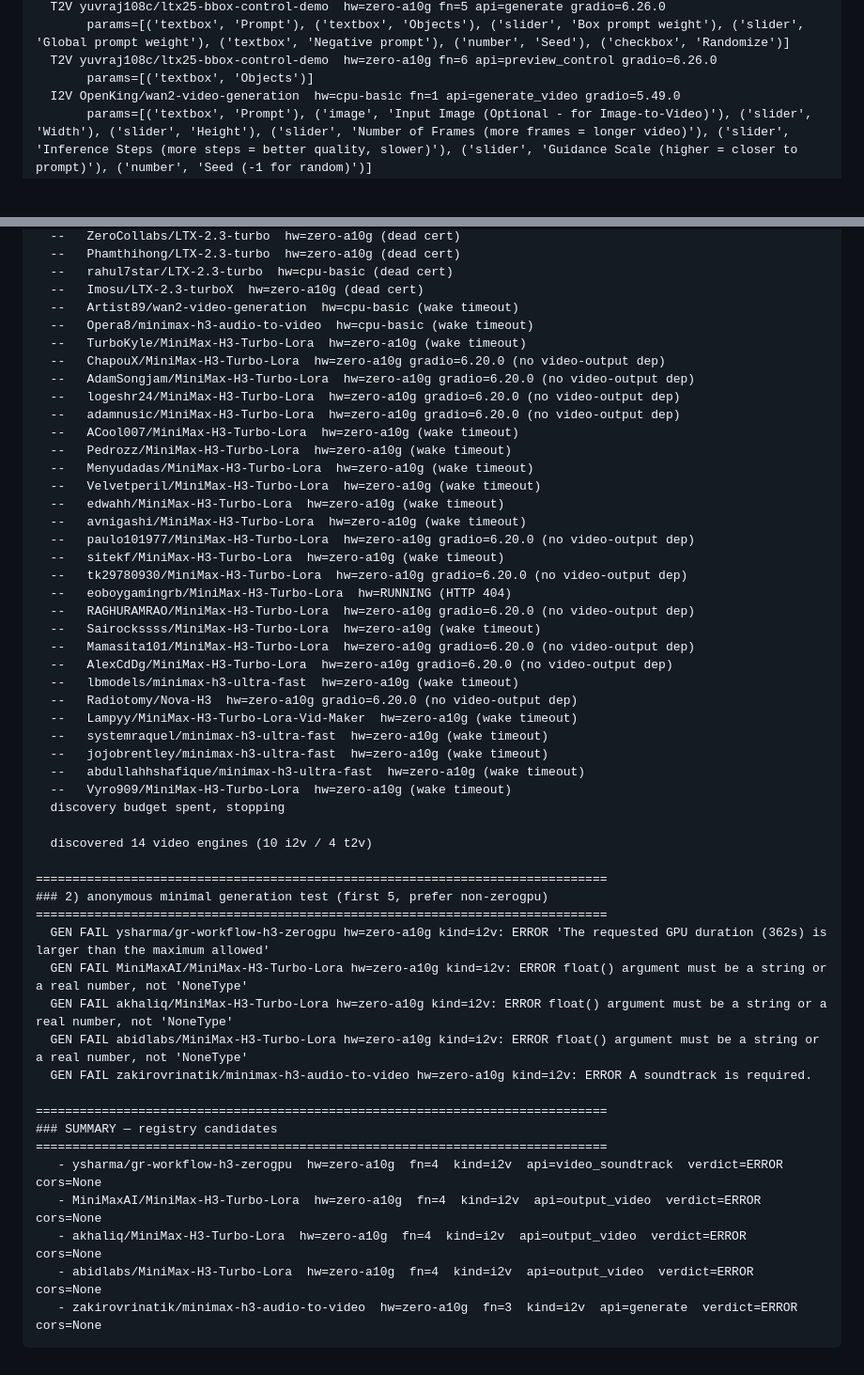
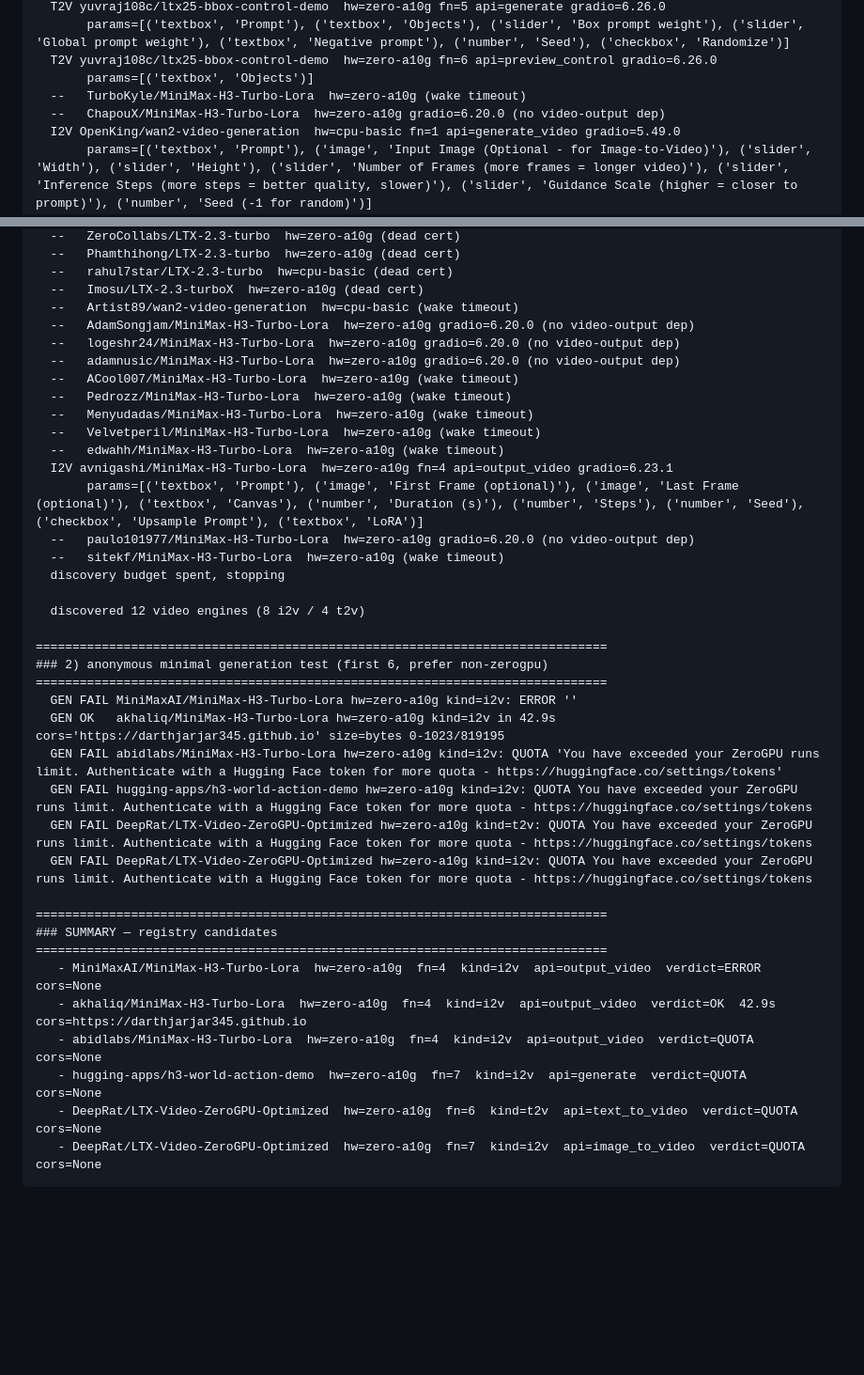
Before and after one commit to DarthJarJar345/ReyloAI, a Markdown page: tools/h3-report.md, 2 parts joined by grey strips. Shown at 94% size. Rendered like a GitHub page; blank space fills up the shorter version.

Commit message:
chore(h3): report from run 38153970761.1

````diff
--- a/tools/h3-report.md
+++ b/tools/h3-report.md
@@ -32,6 +26,8 @@
        params=[('textbox', 'Prompt'), ('textbox', 'Objects'), ('slider', 'Box prompt weight'), ('slider', 'Global prompt weight'), ('textbox', 'Negative prompt'), ('number', 'Seed'), ('checkbox', 'Randomize')]
   T2V yuvraj108c/ltx25-bbox-control-demo  hw=zero-a10g fn=6 api=preview_control gradio=6.26.0
        params=[('textbox', 'Objects')]
+  --   TurboKyle/MiniMax-H3-Turbo-Lora  hw=zero-a10g (wake timeout)
+  --   ChapouX/MiniMax-H3-Turbo-Lora  hw=zero-a10g gradio=6.20.0 (no video-output dep)
   I2V OpenKing/wan2-video-generation  hw=cpu-basic fn=1 api=generate_video gradio=5.49.0
        params=[('textbox', 'Prompt'), ('image', 'Input Image (Optional - for Image-to-Video)'), ('slider', 'Width'), ('slider', 'Height'), ('slider', 'Number of Frames (more frames = longer video)'), ('slider', 'Inference Steps (more steps = better quality, slower)'), ('slider', 'Guidance Scale (higher = closer to prompt)'), ('number', 'Seed (-1 for random)')]
   --   boltguo/minimax-h3-ultra-fast  hw=zero-a10g (wake timeout)
@@ -55,9 +51,6 @@
   --   rahul7star/LTX-2.3-turbo  hw=cpu-basic (dead cert)
   --   Imosu/LTX-2.3-turboX  hw=zero-a10g (dead cert)
   --   Artist89/wan2-video-generation  hw=cpu-basic (wake timeout)
-  --   Opera8/minimax-h3-audio-to-video  hw=cpu-basic (wake timeout)
-  --   TurboKyle/MiniMax-H3-Turbo-Lora  hw=zero-a10g (wake timeout)
-  --   ChapouX/MiniMax-H3-Turbo-Lora  hw=zero-a10g gradio=6.20.0 (no video-output dep)
   --   AdamSongjam/MiniMax-H3-Turbo-Lora  hw=zero-a10g gradio=6.20.0 (no video-output dep)
   --   logeshr24/MiniMax-H3-Turbo-Lora  hw=zero-a10g gradio=6.20.0 (no video-output dep)
   --   adamnusic/MiniMax-H3-Turbo-Lora  hw=zero-a10g gradio=6.20.0 (no video-output dep)
@@ -66,41 +59,31 @@
   --   Menyudadas/MiniMax-H3-Turbo-Lora  hw=zero-a10g (wake timeout)
   --   Velvetperil/MiniMax-H3-Turbo-Lora  hw=zero-a10g (wake timeout)
   --   edwahh/MiniMax-H3-Turbo-Lora  hw=zero-a10g (wake timeout)
-  --   avnigashi/MiniMax-H3-Turbo-Lora  hw=zero-a10g (wake timeout)
+  I2V avnigashi/MiniMax-H3-Turbo-Lora  hw=zero-a10g fn=4 api=output_video gradio=6.23.1
+       params=[('textbox', 'Prompt'), ('image', 'First Frame (optional)'), ('image', 'Last Frame (optional)'), ('textbox', 'Canvas'), ('number', 'Duration (s)'), ('number', 'Steps'), ('number', 'Seed'), ('checkbox', 'Upsample Prompt'), ('textbox', 'LoRA')]
   --   paulo101977/MiniMax-H3-Turbo-Lora  hw=zero-a10g gradio=6.20.0 (no video-output dep)
   --   sitekf/MiniMax-H3-Turbo-Lora  hw=zero-a10g (wake timeout)
-  --   tk29780930/MiniMax-H3-Turbo-Lora  hw=zero-a10g gradio=6.20.0 (no video-output dep)
-  --   eoboygamingrb/MiniMax-H3-Turbo-Lora  hw=RUNNING (HTTP 404)
-  --   RAGHURAMRAO/MiniMax-H3-Turbo-Lora  hw=zero-a10g gradio=6.20.0 (no video-output dep)
-  --   Sairockssss/MiniMax-H3-Turbo-Lora  hw=zero-a10g (wake timeout)
-  --   Mamasita101/MiniMax-H3-Turbo-Lora  hw=zero-a10g gradio=6.20.0 (no video-output dep)
-  --   AlexCdDg/MiniMax-H3-Turbo-Lora  hw=zero-a10g gradio=6.20.0 (no video-output dep)
-  --   lbmodels/minimax-h3-ultra-fast  hw=zero-a10g (wake timeout)
-  --   Radiotomy/Nova-H3  hw=zero-a10g gradio=6.20.0 (no video-output dep)
-  --   Lampyy/MiniMax-H3-Turbo-Lora-Vid-Maker  hw=zero-a10g (wake timeout)
-  --   systemraquel/minimax-h3-ultra-fast  hw=zero-a10g (wake timeout)
-  --   jojobrentley/minimax-h3-ultra-fast  hw=zero-a10g (wake timeout)
-  --   abdullahhshafique/minimax-h3-ultra-fast  hw=zero-a10g (wake timeout)
-  --   Vyro909/MiniMax-H3-Turbo-Lora  hw=zero-a10g (wake timeout)
   discovery budget spent, stopping
 
-  discovered 14 video engines (10 i2v / 4 t2v)
+  discovered 12 video engines (8 i2v / 4 t2v)
 
 ==============================================================================
-### 2) anonymous minimal generation test (first 5, prefer non-zerogpu)
+### 2) anonymous minimal generation test (first 6, prefer non-zerogpu)
 ==============================================================================
-  GEN FAIL ysharma/gr-workflow-h3-zerogpu hw=zero-a10g kind=i2v: ERROR 'The requested GPU duration (362s) is larger than the maximum allowed'
-  GEN FAIL MiniMaxAI/MiniMax-H3-Turbo-Lora hw=zero-a10g kind=i2v: ERROR float() argument must be a string or a real number, not 'NoneType'
-  GEN FAIL akhaliq/MiniMax-H3-Turbo-Lora hw=zero-a10g kind=i2v: ERROR float() argument must be a string or a real number, not 'NoneType'
-  GEN FAIL abidlabs/MiniMax-H3-Turbo-Lora hw=zero-a10g kind=i2v: ERROR float() argument must be a string or a real number, not 'NoneType'
-  GEN FAIL zakirovrinatik/minimax-h3-audio-to-video hw=zero-a10g kind=i2v: ERROR A soundtrack is required.
+  GEN FAIL MiniMaxAI/MiniMax-H3-Turbo-Lora hw=zero-a10g kind=i2v: ERROR ''
+  GEN OK   akhaliq/MiniMax-H3-Turbo-Lora hw=zero-a10g kind=i2v in 42.9s cors='https://darthjarjar345.github.io' size=bytes 0-1023/819195
+  GEN FAIL abidlabs/MiniMax-H3-Turbo-Lora hw=zero-a10g kind=i2v: QUOTA 'You have exceeded your ZeroGPU runs limit. Authenticate with a Hugging Face token for more quota - https://huggingface.co/settings/tokens'
+  GEN FAIL hugging-apps/h3-world-action-demo hw=zero-a10g kind=i2v: QUOTA You have exceeded your ZeroGPU runs limit. Authenticate with a Hugging Face token for more quota - https://huggingface.co/settings/tokens
+  GEN FAIL DeepRat/LTX-Video-ZeroGPU-Optimized hw=zero-a10g kind=t2v: QUOTA You have exceeded your ZeroGPU runs limit. Authenticate with a Hugging Face token for more quota - https://huggingface.co/settings/tokens
+  GEN FAIL DeepRat/LTX-Video-ZeroGPU-Optimized hw=zero-a10g kind=i2v: QUOTA You have exceeded your ZeroGPU runs limit. Authenticate with a Hugging Face token for more quota - https://huggingface.co/settings/tokens
 
 ==============================================================================
 ### SUMMARY — registry candidates
 ==============================================================================
-   - ysharma/gr-workflow-h3-zerogpu  hw=zero-a10g  fn=4  kind=i2v  api=video_soundtrack  verdict=ERROR    cors=None
    - MiniMaxAI/MiniMax-H3-Turbo-Lora  hw=zero-a10g  fn=4  kind=i2v  api=output_video  verdict=ERROR    cors=None
-   - akhaliq/MiniMax-H3-Turbo-Lora  hw=zero-a10g  fn=4  kind=i2v  api=output_video  verdict=ERROR    cors=None
-   - abidlabs/MiniMax-H3-Turbo-Lora  hw=zero-a10g  fn=4  kind=i2v  api=output_video  verdict=ERROR    cors=None
-   - zakirovrinatik/minimax-h3-audio-to-video  hw=zero-a10g  fn=3  kind=i2v  api=generate  verdict=ERROR    cors=None
+   - akhaliq/MiniMax-H3-Turbo-Lora  hw=zero-a10g  fn=4  kind=i2v  api=output_video  verdict=OK  42.9s  cors=https://darthjarjar345.github.io
+   - abidlabs/MiniMax-H3-Turbo-Lora  hw=zero-a10g  fn=4  kind=i2v  api=output_video  verdict=QUOTA    cors=None
+   - hugging-apps/h3-world-action-demo  hw=zero-a10g  fn=7  kind=i2v  api=generate  verdict=QUOTA    cors=None
+   - DeepRat/LTX-Video-ZeroGPU-Optimized  hw=zero-a10g  fn=6  kind=t2v  api=text_to_video  verdict=QUOTA    cors=None
+   - DeepRat/LTX-Video-ZeroGPU-Optimized  hw=zero-a10g  fn=7  kind=i2v  api=image_to_video  verdict=QUOTA    cors=None
 ```
````
Also changed, not shown: other parts of tools/h3-report.md (+3 -9 lines).
